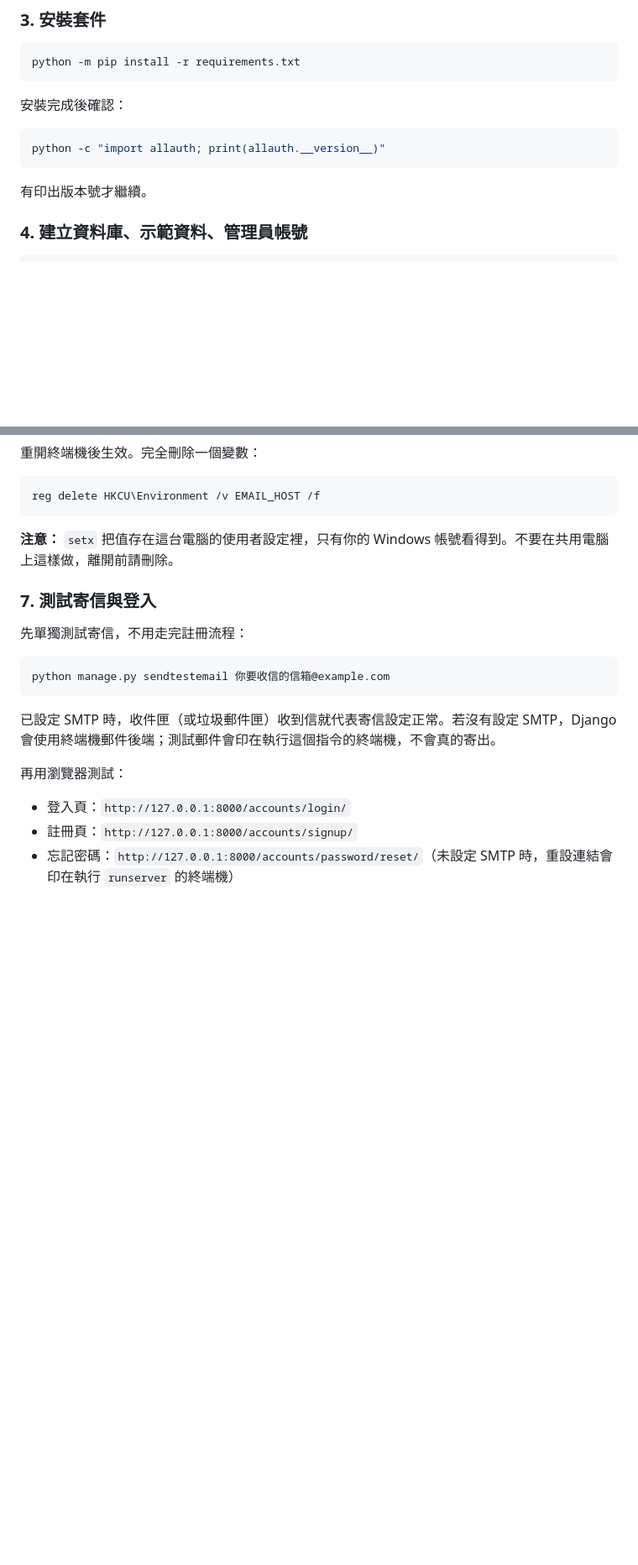
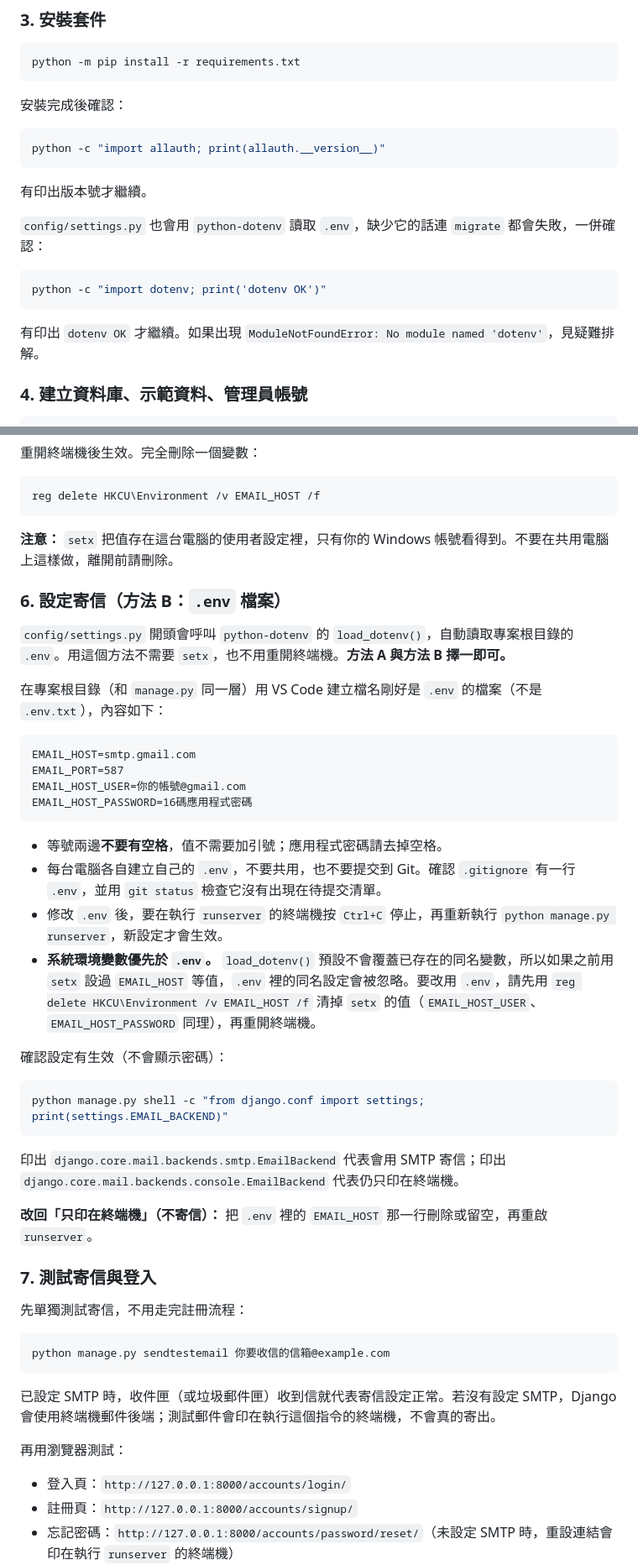
Before and after one commit to KyleYang09/class-schedule-system, a Markdown page: README.md, 2 parts joined by grey strips. Shown at 84% size. Drawn GitHub-style; blank space fills up the shorter version.

Commit message:
修改 - README .env檔 以及設定內容

````diff
--- a/README.md
+++ b/README.md
@@ -59,6 +60,14 @@ python -c "import allauth; print(allauth.__version__)"
 ```
 
 有印出版本號才繼續。
+
+`config/settings.py` 也會用 `python-dotenv` 讀取 `.env`，缺少它的話連 `migrate` 都會失敗，一併確認：
+
+```powershell
+python -c "import dotenv; print('dotenv OK')"
+```
+
+有印出 `dotenv OK` 才繼續。如果出現 `ModuleNotFoundError: No module named 'dotenv'`，見疑難排解。
 
 ### 4. 建立資料庫、示範資料、管理員帳號
 
@@ -163,6 +172,34 @@ reg delete HKCU\Environment /v EMAIL_HOST /f
 
 **注意：** `setx` 把值存在這台電腦的使用者設定裡，只有你的 Windows 帳號看得到。不要在共用電腦上這樣做，離開前請刪除。
 
+### 6. 設定寄信（方法 B：`.env` 檔案）
+
+`config/settings.py` 開頭會呼叫 `python-dotenv` 的 `load_dotenv()`，自動讀取專案根目錄的 `.env`。用這個方法不需要 `setx`，也不用重開終端機。**方法 A 與方法 B 擇一即可。**
+
+在專案根目錄（和 `manage.py` 同一層）用 VS Code 建立檔名剛好是 `.env` 的檔案（不是 `.env.txt`），內容如下：
+
+```
+EMAIL_HOST=smtp.gmail.com
+EMAIL_PORT=587
+EMAIL_HOST_USER=你的帳號@gmail.com
+EMAIL_HOST_PASSWORD=16碼應用程式密碼
+```
+
+- 等號兩邊**不要有空格**，值不需要加引號；應用程式密碼請去掉空格。
+- 每台電腦各自建立自己的 `.env`，不要共用，也不要提交到 Git。確認 `.gitignore` 有一行 `.env`，並用 `git status` 檢查它沒有出現在待提交清單。
+- 修改 `.env` 後，要在執行 `runserver` 的終端機按 `Ctrl+C` 停止，再重新執行 `python manage.py runserver`，新設定才會生效。
+- **系統環境變數優先於 `.env`。** `load_dotenv()` 預設不會覆蓋已存在的同名變數，所以如果之前用 `setx` 設過 `EMAIL_HOST` 等值，`.env` 裡的同名設定會被忽略。要改用 `.env`，請先用 `reg delete HKCU\Environment /v EMAIL_HOST /f` 清掉 `setx` 的值（`EMAIL_HOST_USER`、`EMAIL_HOST_PASSWORD` 同理），再重開終端機。
+
+確認設定有生效（不會顯示密碼）：
+
+```powershell
+python manage.py shell -c "from django.conf import settings; print(settings.EMAIL_BACKEND)"
+```
+
+印出 `django.core.mail.backends.smtp.EmailBackend` 代表會用 SMTP 寄信；印出 `django.core.mail.backends.console.EmailBackend` 代表仍只印在終端機。
+
+**改回「只印在終端機」（不寄信）：** 把 `.env` 裡的 `EMAIL_HOST` 那一行刪除或留空，再重啟 `runserver`。
+
 ### 7. 測試寄信與登入
 
 先單獨測試寄信，不用走完註冊流程：
````
Also changed, not shown: other parts of README.md (+5 -2 lines).
